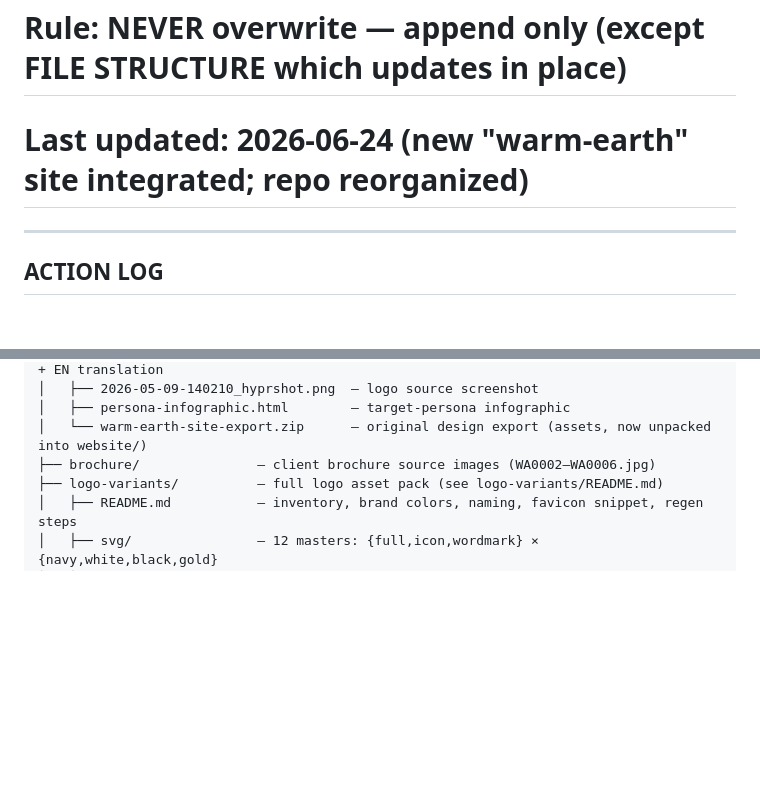
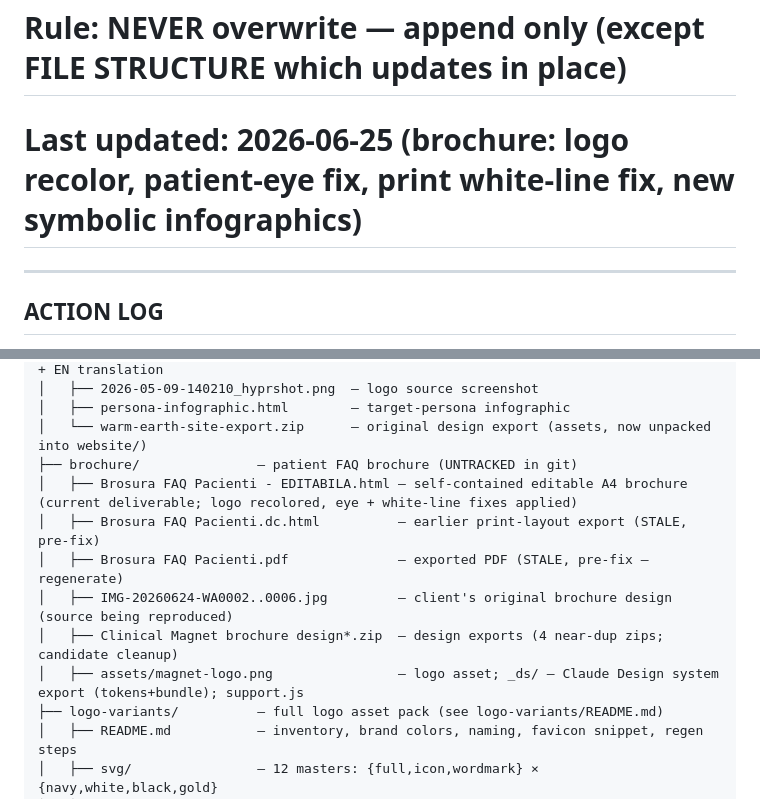
Before and after one commit to eugengudima/magnet-clinical-solutions, a Markdown page: MEMORY.md, 2 parts joined by grey strips. Drawn GitHub-style; blank space fills up the shorter version.

```diff
--- a/MEMORY.md
+++ b/MEMORY.md
@@ -1,7 +1,7 @@
 # MEMORY.md — mom's_company
 # Location: /home/eugen/claudehome/projects/mom's_company/MEMORY.md
 # Rule: NEVER overwrite — append only (except FILE STRUCTURE which updates in place)
-# Last updated: 2026-06-24 (new "warm-earth" site integrated; repo reorganized)
+# Last updated: 2026-06-25 (brochure: logo recolor, patient-eye fix, print white-line fix, new symbolic infographics)
 
 ---
 
@@ -114,7 +129,13 @@ mom's_company/
 │   ├── 2026-05-09-140210_hyprshot.png  — logo source screenshot
 │   ├── persona-infographic.html        — target-persona infographic
 │   └── warm-earth-site-export.zip      — original design export (assets, now unpacked into website/)
-├── brochure/               — client brochure source images (WA0002–WA0006.jpg)
+├── brochure/               — patient FAQ brochure (UNTRACKED in git)
+│   ├── Brosura FAQ Pacienti - EDITABILA.html — self-contained editable A4 brochure (current deliverable; logo recolored, eye + white-line fixes applied)
+│   ├── Brosura FAQ Pacienti.dc.html          — earlier print-layout export (STALE, pre-fix)
+│   ├── Brosura FAQ Pacienti.pdf              — exported PDF (STALE, pre-fix — regenerate)
+│   ├── IMG-20260624-WA0002..0006.jpg         — client's original brochure design (source being reproduced)
+│   ├── Clinical Magnet brochure design*.zip  — design exports (4 near-dup zips; candidate cleanup)
+│   ├── assets/magnet-logo.png                — logo asset; _ds/ — Claude Design system export (tokens+bundle); support.js
 ├── logo-variants/          — full logo asset pack (see logo-variants/README.md)
 │   ├── README.md           — inventory, brand colors, naming, favicon snippet, regen steps
 │   ├── svg/                — 12 masters: {full,icon,wordmark} × {navy,white,black,gold}
```
Also changed, not shown: other parts of MEMORY.md (+15 -0 lines), SPEC.md (+15 -7 lines).
